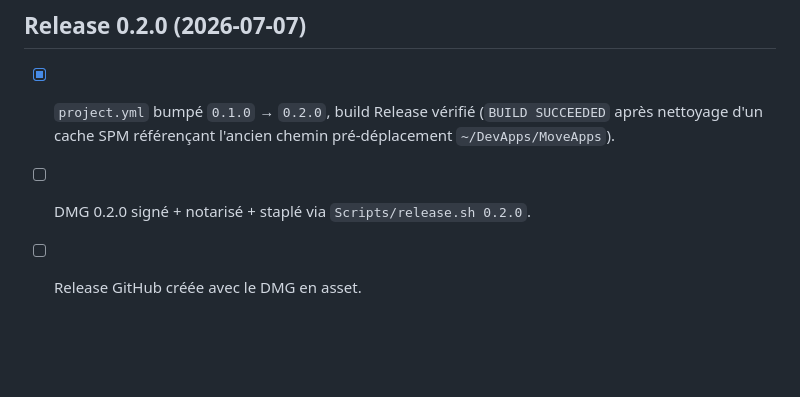
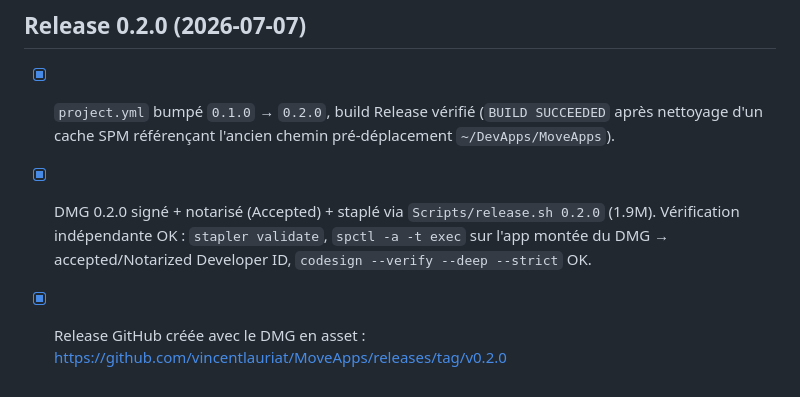
Before and after one commit to vincentlauriat/MoveApps, a Markdown page: TODOS.md, the part around the change. Rendered like a GitHub page; blank space fills up the shorter version.

```diff
--- a/TODOS.md
+++ b/TODOS.md
@@ -101,5 +101,5 @@
 
 ## Release 0.2.0 (2026-07-07)
 - [x] `project.yml` bumpé `0.1.0` → `0.2.0`, build Release vérifié (`BUILD SUCCEEDED` après nettoyage d'un cache SPM référençant l'ancien chemin pré-déplacement `~/DevApps/MoveApps`).
-- [ ] DMG 0.2.0 signé + notarisé + staplé via `Scripts/release.sh 0.2.0`.
-- [ ] Release GitHub créée avec le DMG en asset.
+- [x] DMG 0.2.0 signé + notarisé (Accepted) + staplé via `Scripts/release.sh 0.2.0` (1.9M). Vérification indépendante OK : `stapler validate`, `spctl -a -t exec` sur l'app montée du DMG → accepted/Notarized Developer ID, `codesign --verify --deep --strict` OK.
+- [x] Release GitHub créée avec le DMG en asset : https://github.com/vincentlauriat/MoveApps/releases/tag/v0.2.0
```
Also changed, not shown: COMMANDS.md (+1 -0 lines), MEMORY.md (+11 -1 lines).
